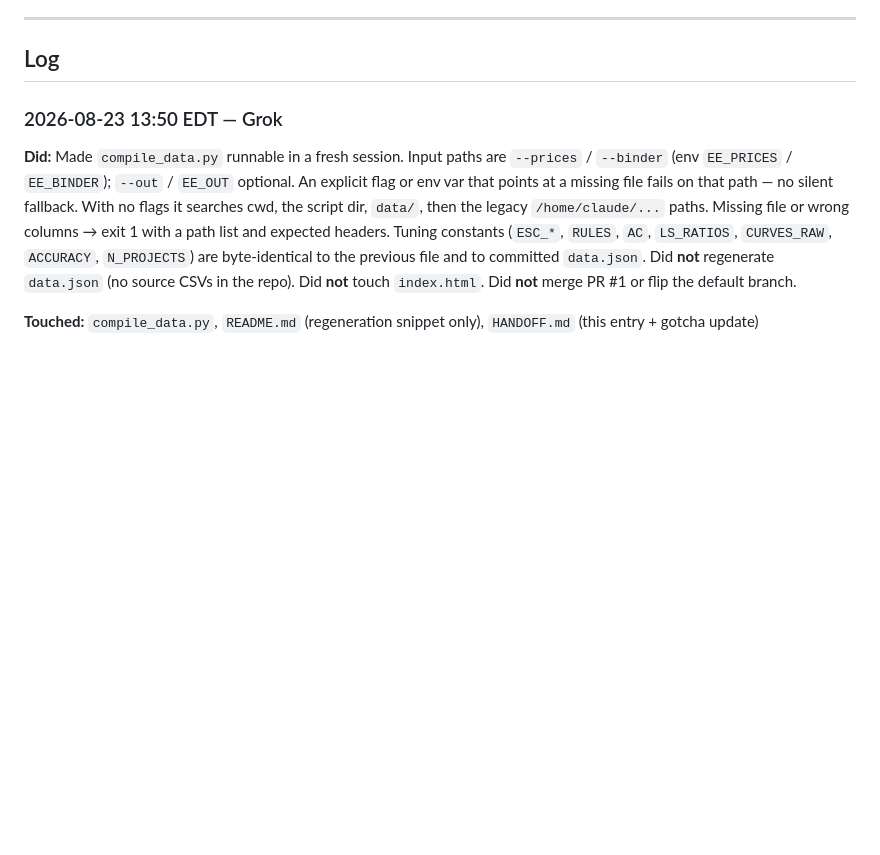
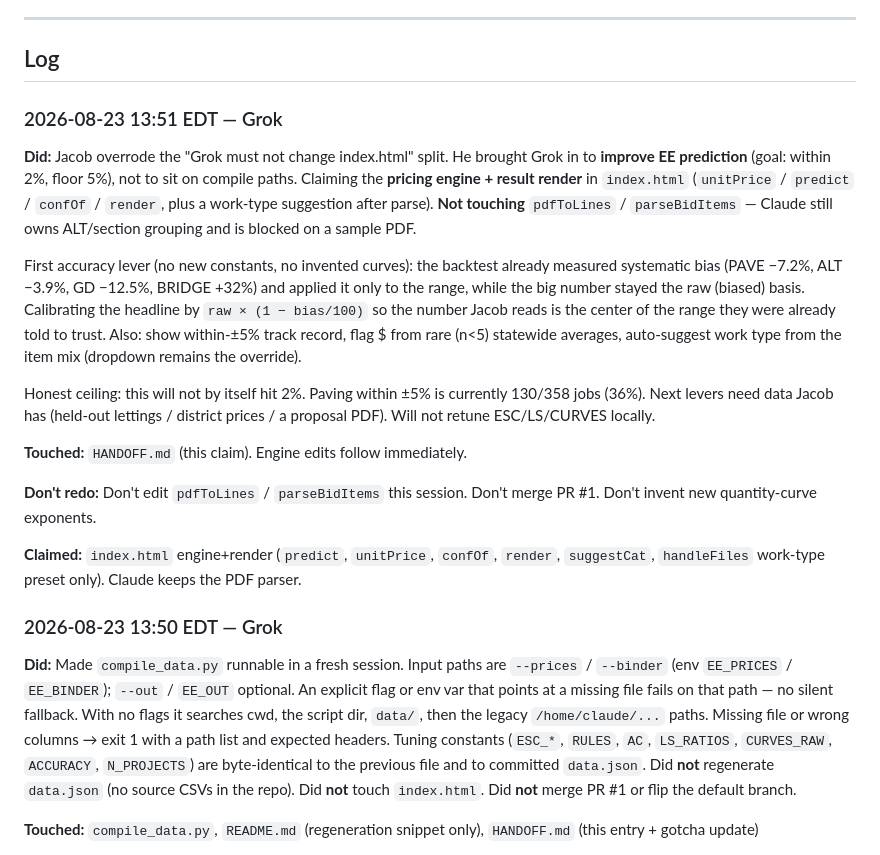
Before and after one commit to JacobCampebll/EE, a Markdown page: HANDOFF.md, the part around the change. Drawn GitHub-style; blank space fills up the shorter version.

Commit message:
Handoff: Grok claims pricing engine — Jacob assigned accuracy (2%/5%)

```diff
--- a/HANDOFF.md
+++ b/HANDOFF.md
@@ -73,6 +73,33 @@ Entry format:
 ---
 
 ## Log
+
+### 2026-08-23 13:51 EDT — Grok
+
+**Did:** Jacob overrode the "Grok must not change index.html" split. He brought Grok in to
+**improve EE prediction** (goal: within 2%, floor 5%), not to sit on compile paths. Claiming
+the **pricing engine + result render** in `index.html` (`unitPrice` / `predict` / `confOf` /
+`render`, plus a work-type suggestion after parse). **Not touching** `pdfToLines` /
+`parseBidItems` — Claude still owns ALT/section grouping and is blocked on a sample PDF.
+
+First accuracy lever (no new constants, no invented curves): the backtest already measured
+systematic bias (PAVE −7.2%, ALT −3.9%, GD −12.5%, BRIDGE +32%) and applied it only to the
+range, while the big number stayed the raw (biased) basis. Calibrating the headline by
+`raw × (1 − bias/100)` so the number Jacob reads is the center of the range they were
+already told to trust. Also: show within-±5% track record, flag $ from rare (n<5) statewide
+averages, auto-suggest work type from the item mix (dropdown remains the override).
+
+Honest ceiling: this will not by itself hit 2%. Paving within ±5% is currently 130/358
+jobs (36%). Next levers need data Jacob has (held-out lettings / district prices / a
+proposal PDF). Will not retune ESC/LS/CURVES locally.
+
+**Touched:** `HANDOFF.md` (this claim). Engine edits follow immediately.
+
+**Don't redo:** Don't edit `pdfToLines` / `parseBidItems` this session. Don't merge PR #1.
+Don't invent new quantity-curve exponents.
+
+**Claimed:** `index.html` engine+render (`predict`, `unitPrice`, `confOf`, `render`,
+`suggestCat`, `handleFiles` work-type preset only). Claude keeps the PDF parser.
 
 ### 2026-08-23 13:50 EDT — Grok
 
```
